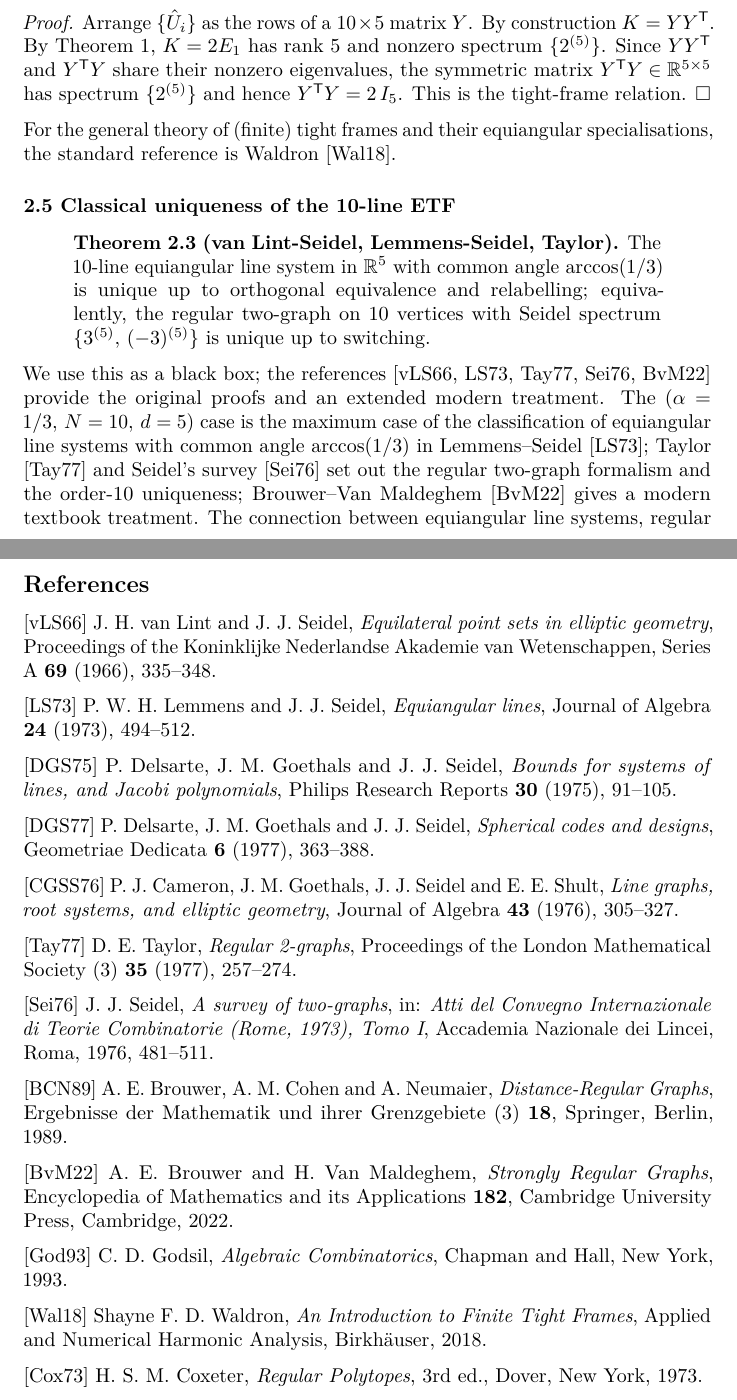
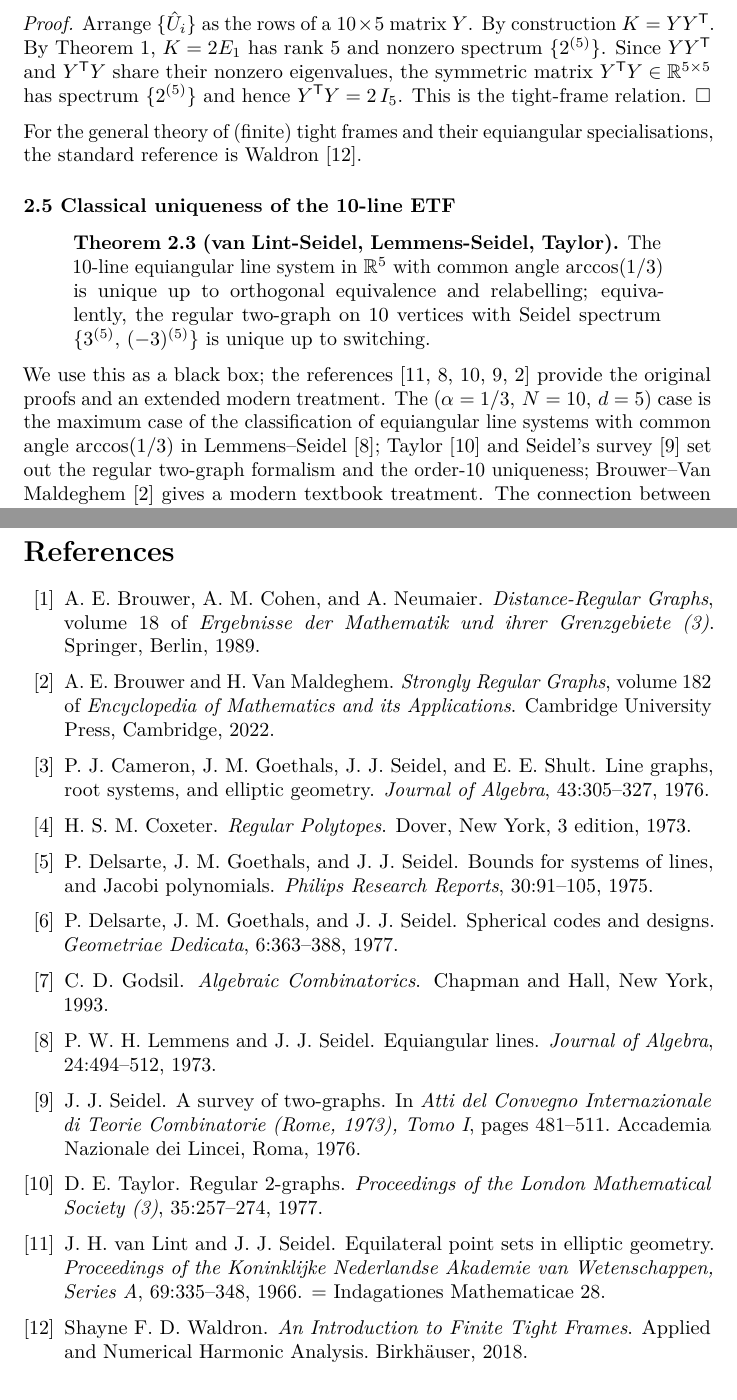
Before and after one commit to C4RC0/veronese-descent-rigidity, a LaTeX document (paper/main.tex): two parts of pages 6 and 22 of 22, joined at a grey line, cut so that both start at the same text. Compiled offline with pdfLaTeX.

Commit message:
Initial veronese descent rigidity manuscript and certificates

```diff
--- a/paper/main.tex
+++ b/paper/main.tex
@@ -443,7 +442,7 @@ eigenvalues, the symmetric matrix
 tight-frame relation. \(\square\)
 
 For the general theory of (finite) tight frames and their equiangular
-specialisations, the standard reference is Waldron [Wal18].
+specialisations, the standard reference is Waldron \cite{Wal18}.
 
 \begin{figure}
 \centering
@@ -470,12 +469,11 @@ equivalently, the regular two-graph on 10 vertices with Seidel spectrum
 \(\{3^{(5)},\,(-3)^{(5)}\}\) is unique up to switching.
 \end{quote}
 
-We use this as a black box; the references [vLS66, LS73, Tay77, Sei76,
-BvM22] provide the original proofs and an extended modern treatment.
+We use this as a black box; the references \cite{vLS66,LS73,Tay77,Sei76,BvM22} provide the original proofs and an extended modern treatment.
 The \((\alpha = 1/3,\, N = 10,\, d = 5)\) case is the maximum case of
 the classification of equiangular line systems with common angle
-\(\arccos(1/3)\) in Lemmens--Seidel [LS73]; Taylor [Tay77] and
-Seidel's survey [Sei76] set out the regular two-graph formalism and
-the order-10 uniqueness; Brouwer--Van Maldeghem [BvM22] gives a
+\(\arccos(1/3)\) in Lemmens--Seidel \cite{LS73}; Taylor \cite{Tay77} and
+Seidel's survey \cite{Sei76} set out the regular two-graph formalism and
+the order-10 uniqueness; Brouwer--Van Maldeghem \cite{BvM22} gives a
 modern textbook treatment. The connection between equiangular line
 systems, regular two-graphs, and root systems is the subject of
@@ -1424,49 +1422,7 @@ mathematical claims, proofs, source code, figures, and references.
 
 \begin{center}\rule{0.5\linewidth}{0.5pt}\end{center}
 
-\subsection{References}\label{references}
-
-[vLS66] J. H. van Lint and J. J. Seidel, \emph{Equilateral point
-sets in elliptic geometry}, Proceedings of the Koninklijke Nederlandse
-Akademie van Wetenschappen, Series A \textbf{69} (1966), 335--348.
-
-[LS73] P. W. H. Lemmens and J. J. Seidel, \emph{Equiangular lines},
-Journal of Algebra \textbf{24} (1973), 494--512.
-
-[DGS75] P. Delsarte, J. M. Goethals and J. J. Seidel, \emph{Bounds
-for systems of lines, and Jacobi polynomials}, Philips Research Reports
-\textbf{30} (1975), 91--105.
-
-[DGS77] P. Delsarte, J. M. Goethals and J. J. Seidel,
-\emph{Spherical codes and designs}, Geometriae Dedicata \textbf{6}
-(1977), 363--388.
-
-[CGSS76] P. J. Cameron, J. M. Goethals, J. J. Seidel and E. E.
-Shult, \emph{Line graphs, root systems, and elliptic geometry}, Journal
-of Algebra \textbf{43} (1976), 305--327.
-
-[Tay77] D. E. Taylor, \emph{Regular 2-graphs}, Proceedings of the
-London Mathematical Society (3) \textbf{35} (1977), 257--274.
-
-[Sei76] J. J. Seidel, \emph{A survey of two-graphs}, in: \emph{Atti
-del Convegno Internazionale di Teorie Combinatorie (Rome, 1973), Tomo
-I}, Accademia Nazionale dei Lincei, Roma, 1976, 481--511.
-
-[BCN89] A. E. Brouwer, A. M. Cohen and A. Neumaier,
-\emph{Distance-Regular Graphs}, Ergebnisse der Mathematik und ihrer
-Grenzgebiete (3) \textbf{18}, Springer, Berlin, 1989.
-
-[BvM22] A. E. Brouwer and H. Van Maldeghem, \emph{Strongly Regular
-Graphs}, Encyclopedia of Mathematics and its Applications \textbf{182},
-Cambridge University Press, Cambridge, 2022.
-
-[God93] C. D. Godsil, \emph{Algebraic Combinatorics}, Chapman and
-Hall, New York, 1993.
-
-[Wal18] Shayne F. D. Waldron, \emph{An Introduction to Finite Tight
-Frames}, Applied and Numerical Harmonic Analysis, Birkhäuser, 2018.
-
-[Cox73] H. S. M. Coxeter, \emph{Regular Polytopes}, 3rd ed., Dover,
-New York, 1973.
+\bibliographystyle{plain}
+\bibliography{references}
 
 \end{document}
```
Also changed, not shown: paper/main.pdf, paper/main.tex (15 more changed lines), 3 other files.
